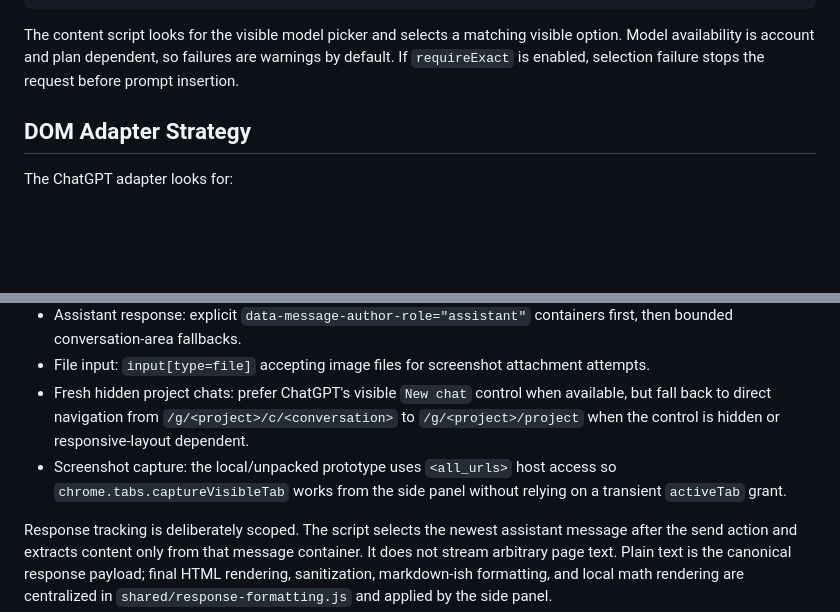
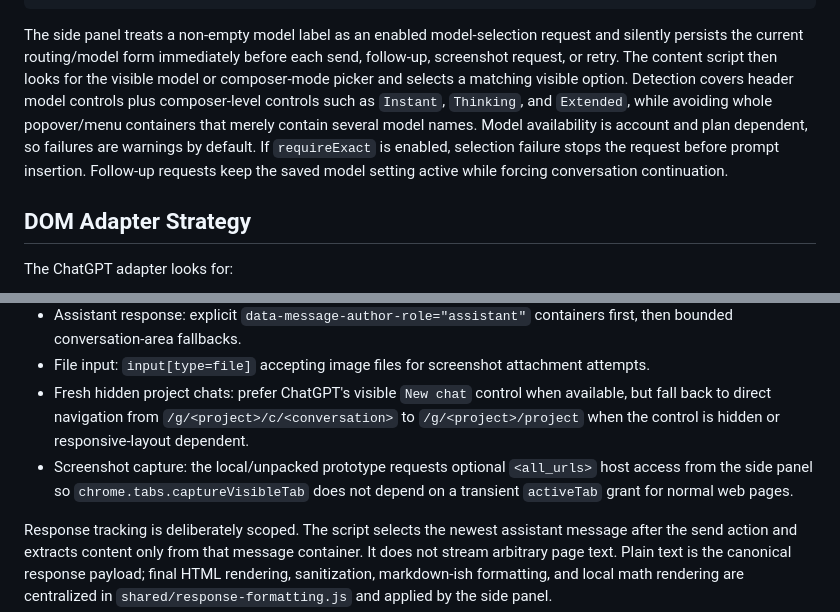
Before and after one commit to SillySerpent/Dichrome, a Markdown page: docs/architecture.md, 2 parts joined by grey strips. Drawn GitHub-style; blank space fills up the shorter version.

Commit message:
Update architecture notes for routing behavior

````diff
--- a/docs/architecture.md
+++ b/docs/architecture.md
@@ -148,7 +148,7 @@ Model selection is also stored in local extension storage:
 }
 ```
 
-The content script looks for the visible model picker and selects a matching visible option. Model availability is account and plan dependent, so failures are warnings by default. If `requireExact` is enabled, selection failure stops the request before prompt insertion.
+The side panel treats a non-empty model label as an enabled model-selection request and silently persists the current routing/model form immediately before each send, follow-up, screenshot request, or retry. The content script then looks for the visible model or composer-mode picker and selects a matching visible option. Detection covers header model controls plus composer-level controls such as `Instant`, `Thinking`, and `Extended`, while avoiding whole popover/menu containers that merely contain several model names. Model availability is account and plan dependent, so failures are warnings by default. If `requireExact` is enabled, selection failure stops the request before prompt insertion. Follow-up requests keep the saved model setting active while forcing conversation continuation.
 
 ## DOM Adapter Strategy
 
@@ -162,7 +162,7 @@ The ChatGPT adapter looks for:
 - Assistant response: explicit `data-message-author-role="assistant"` containers first, then bounded conversation-area fallbacks.
 - File input: `input[type=file]` accepting image files for screenshot attachment attempts.
 - Fresh hidden project chats: prefer ChatGPT's visible `New chat` control when available, but fall back to direct navigation from `/g/<project>/c/<conversation>` to `/g/<project>/project` when the control is hidden or responsive-layout dependent.
-- Screenshot capture: the local/unpacked prototype uses `<all_urls>` host access so `chrome.tabs.captureVisibleTab` works from the side panel without relying on a transient `activeTab` grant.
+- Screenshot capture: the local/unpacked prototype requests optional `<all_urls>` host access from the side panel so `chrome.tabs.captureVisibleTab` does not depend on a transient `activeTab` grant for normal web pages.
 
 Response tracking is deliberately scoped. The script selects the newest assistant message after the send action and extracts content only from that message container. It does not stream arbitrary page text. Plain text is the canonical response payload; final HTML rendering, sanitization, markdown-ish formatting, and local math rendering are centralized in `shared/response-formatting.js` and applied by the side panel.
 
````
